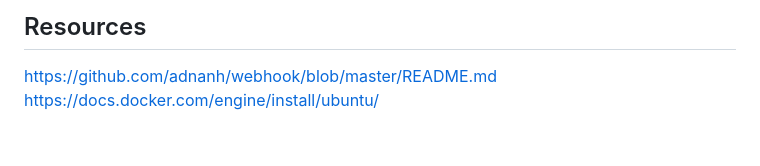
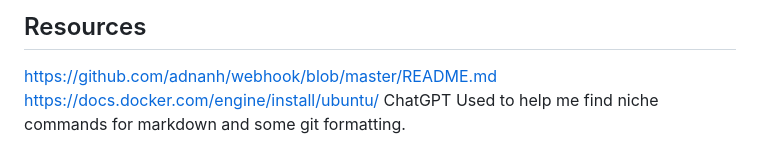
Before and after one commit to WSU-kduncan/f24cicd-browen1234, a Markdown page: Project5/README-CD.md, the part around the change. GitHub-like rendering.

```diff
--- a/Project5/README-CD.md
+++ b/Project5/README-CD.md
@@ -106,3 +106,4 @@ Before recording lots of stuff stopped working after I was messing with hook fil
 
 https://github.com/adnanh/webhook/blob/master/README.md
 https://docs.docker.com/engine/install/ubuntu/
+ChatGPT Used to help me find niche commands for markdown and some git formatting.
```
